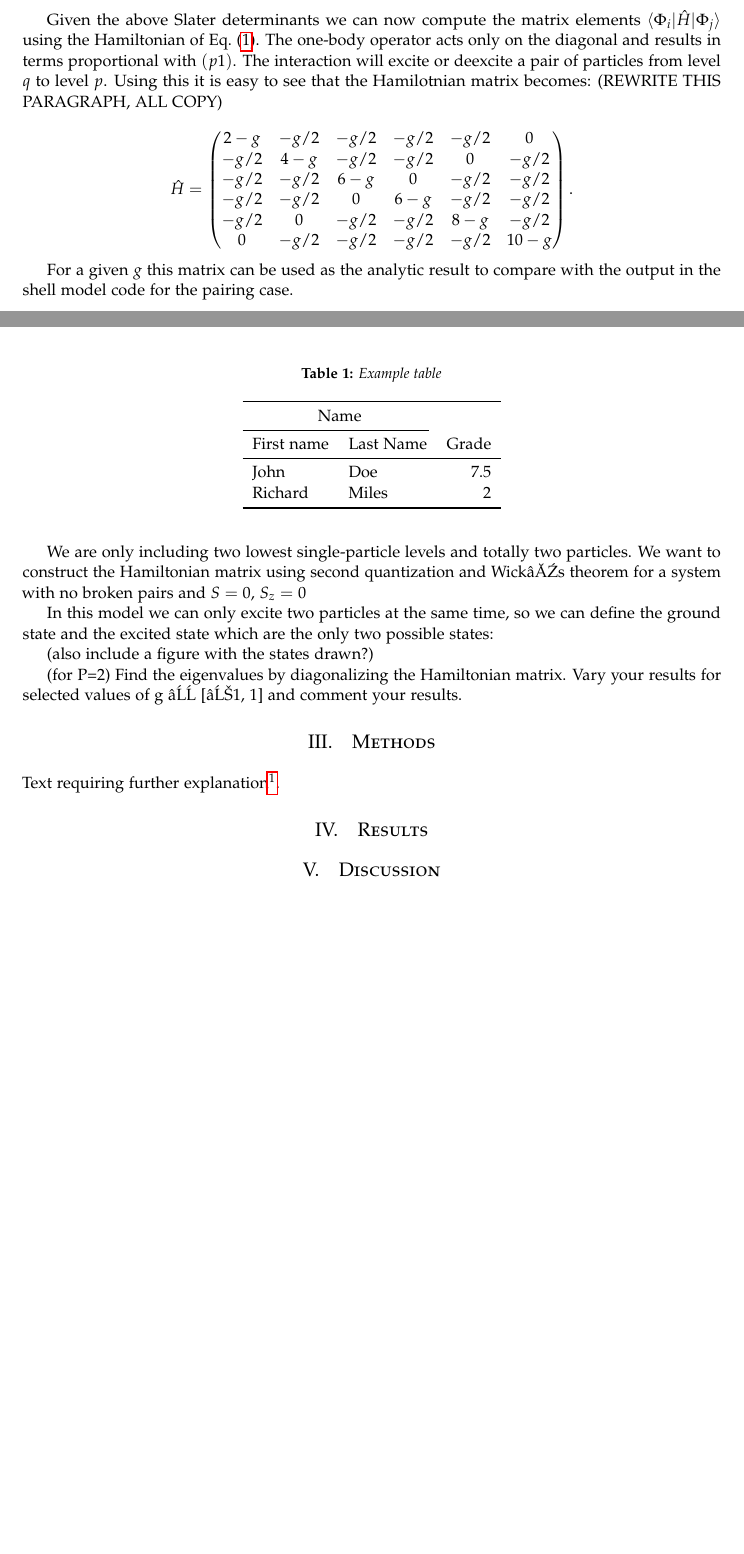
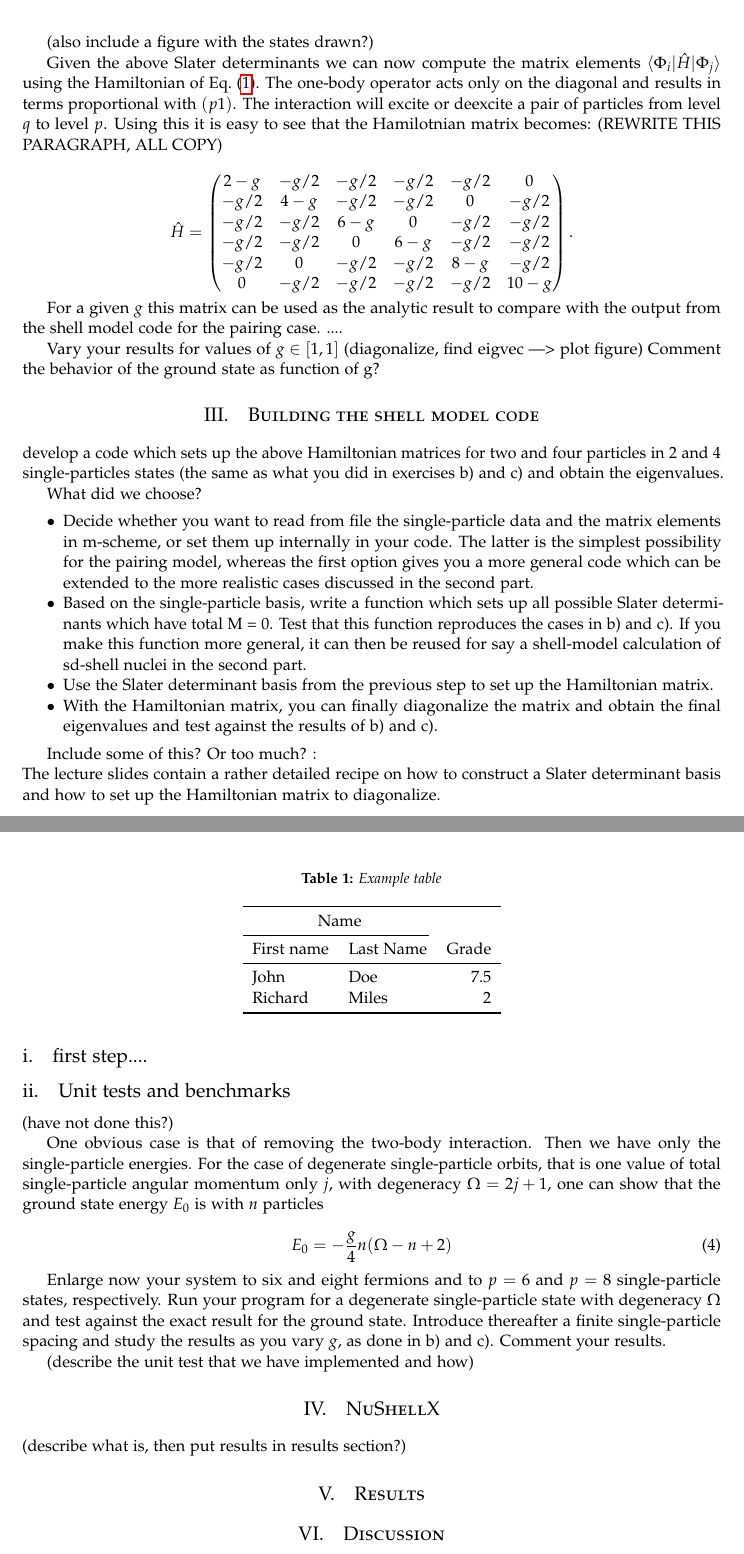
Before and after one commit to mgeshelley/group_10, a LaTeX paper (report/report_gr10_nuclear_talent.tex): two parts of pages 3 and 4 of 4, joined at a grey line, cut so that both start at the same text, the shorter picture padded with empty space. The pictures show the PDF file report/report_gr10_nuclear_talent.pdf that the author committed with the source.

Commit message:
report: did some structuring

```diff
--- a/report/report_gr10_nuclear_talent.tex
+++ b/report/report_gr10_nuclear_talent.tex
@@ -151,7 +153,7 @@ We have also used the NushellX code in order to perform more advanced shell-mode
 
 %say something general here?
 
-\subsection{The Pairing Model}
+\subsection{Exact results: The Pairing Model}
 
 The pairing model is one of a few systems that has a simple analytic solution. It is therefore very useful to use this model to check that the numerical solution matches the analytic solution while developing the code. %From project text: It is a model which to a large extent mimicks some central features of atomic nuclei, certain atoms and systems which exhibit superfluiditity or superconductivity. Pairing plays a central role in nuclear physics, in particular, for identical particles it makes up large fractions of the correlations among particles.
 
@@ -219,102 +224,52 @@ Given the above Slater determinants  we can now compute the matrix elements $\br
 0 & -g/2 & -g/2 & -g/2 & -g/2 & 10 - g \\
 \end{pmatrix} . \]
 
-For a given $g$ this matrix can be used as the analytic result to compare with the output in the shell model code for the pairing case.
+For a given $g$ this matrix can be used as the analytic result to compare with the output from the shell model code for the pairing case. ....%These results will serve as a benchmark for the construction of our shell-model program. We refer to this as the exact results.
 
 
-\newpage
+Vary your results for values of $g \in [−1, 1]$ (diagonalize, find eigvec ---> plot figure) Comment the behavior of the ground state as function of g?
 
-We are only including two lowest single-particle levels and totally two particles.  We want to construct the Hamiltonian matrix using second quantization and Wick’s theorem for a system with no broken pairs and $S=0$, $S_z=0$
 
-In this model we can only excite two particles at the same time, so we can define the ground state and the excited state which are the only two possible states:
+\section{Building the shell model code}
 
-(also include a figure with the states drawn?)
+develop a code which sets up the above Hamiltonian matrices for two and four particles in 2 and 4 single-particles states (the same as what you did in exercises b) and c) and obtain the eigenvalues.
 
-%\begin{align*}
+What did we choose?
+\begin{itemize}
+\item Decide whether you want to read from file the single-particle data and the matrix elements in m-scheme, or set them up internally in your code. The latter is the simplest possibility for the pairing model, whereas the first option gives you a more general code which can be extended to the more realistic cases discussed in the second part.
+\item Based on the single-particle basis, write a function which sets up all possible Slater determinants which have total M = 0. Test that this function reproduces the cases in b) and c). If you make this function more general, it can then be reused for say a shell-model calculation of sd-shell nuclei in the second part.
+\item Use the Slater determinant basis from the previous step to set up the Hamiltonian matrix.
+\item With the Hamiltonian matrix, you can finally diagonalize the matrix and obtain the final eigenvalues and test against the results of b) and c).
+\end{itemize}
 
-%\end{align*}
+Include some of this? Or too much? :\\
+The lecture slides contain a rather detailed recipe on how to construct a Slater determinant basis and how to set up the Hamiltonian matrix to diagonalize.
 
 
 
+\subsection{first step....}
 
-(for P=2)
-Find the eigenvalues by diagonalizing the Hamiltonian matrix. Vary your results for selected values of g ∈ [−1, 1] and comment your results.
+\subsection{Unit tests and benchmarks}
+
+(have not done this?)
+
+One obvious case is that of removing the two-body interaction. Then we have only the single-particle energies. For the case of degenerate single-particle orbits, that is one value of total single-particle angular momentum only $j$, with degeneracy $\Omega = 2j + 1$, one can show that the ground state energy $E_0$ is with $n$ particles
+
+\begin{equation}
+E_0 = -\frac{g}{4}n (\Omega - n + 2)
+\end{equation}
+
+Enlarge now your system to six and eight fermions and to $p = 6$ and $p = 8$ single-particle states, respectively. Run your program for a degenerate single-particle state with degeneracy $\Omega$ and test against the exact result for the ground state. Introduce thereafter a finite single-particle spacing and study the results as you vary $g$, as done in b) and c). Comment your results.
+
+(describe the unit test that we have implemented and how)
 
 
+%------------------------------------------------
 
 
+\section{NuShellX}
+(describe what is, then put results in results section?)
 
-%
-%\section{part 1 - rename sections later, do not need the numbering of the exercises}
-%
-%\subsection{ Exe. 1a}
-%
-%\textbf{Show that the unperturbed Hamiltonian $\hat{H}_0$ and $\hat{V}$ commute both with $\hat{S}_z$ and $\hat{S}^2$. }
-%
-%\begin{align*}
-%\hat{H}_0 = \Sigma_{p\sigma} (p-1) a_{p\sigma}^\dagger a_{p\sigma}
-%\hat{S}_z = \frac{1}{2} \Sigma_{pq} \sigma a_{p\sigma}^\dagger a_{p\sigma}
-%\end{align*}
-%
-%first rewriting the products:
-%
-%\begin{align*}
-%\hat{S}_z \hat{H}_0 &= \frac{1}{2} \Sigma_{p\sigma} \sigma a_{p\sigma}^\dagger a_{p\sigma} \cdot  \Sigma_{p\sigma} (p-1) a_{p\sigma}^\dagger a_{p\sigma} \\
-%&= \frac{1}{2} \Sigma_{p\sigma}  \Sigma_{qb} \sigma (q-1) a_{p\sigma}^\dagger a_{p\sigma}  a_{qb}^\dagger a_{qb} \\
-%&= \frac{1}{2} \Sigma_{p\sigma}  \Sigma_{qb} \sigma (q-1) a_\alpha^\dagger a_\alpha  a_\beta^\dagger a_\beta \\
-%\hat{H}_0 \hat{S}_z  &= \Sigma_{p\sigma} (p-1) a_{p\sigma}^\dagger a_{p\sigma} \cdot  \frac{1}{2} \Sigma_{p\sigma} \sigma a_{p\sigma}^\dagger a_{p\sigma} \\
-%&= \frac{1}{2} \Sigma_{p\sigma}  \Sigma_{qb} \sigma (q-1) a_{qb}^\dagger a_{qb} a_{p\sigma}^\dagger a_{p\sigma} \\
-%&= \frac{1}{2} \Sigma_{p\sigma}  \Sigma_{qb} \sigma (q-1) a_\beta^\dagger a_\beta a_\alpha^\dagger a_\alpha \\
-%\end{align*}
-%
-%so that the commutation relation becomes:
-%
-%\begin{align*}
-%[\hat{S}_z, \hat{H}_0] &= \hat{S}_z \hat{H}_0 - \hat{H}_0  \hat{S}_z \\
-%&= \frac{1}{2} \Sigma_{p\sigma}  \Sigma_{qb} \sigma (q-1) a_\alpha^\dagger a_\alpha  a_\beta^\dagger a_\beta - \frac{1}{2} \Sigma_{p\sigma}  \Sigma_{qb} \sigma (q-1) a_\beta^\dagger a_\beta a_\alpha^\dagger a_\alpha \\
-%&= \frac{1}{2} \Sigma_{p\sigma}  \Sigma_{qb} \sigma (q-1) \big( a_\alpha^\dagger a_\alpha  a_\beta^\dagger a_\beta - a_\beta^\dagger a_\beta a_\alpha^\dagger a_\alpha \big) \\
-%\end{align*}
-%
-%which can only be zero if
-%
-%\begin{align*}
-%a_\alpha^\dagger a_\alpha  a_\beta^\dagger a_\beta - a_\beta^\dagger a_\beta a_\alpha^\dagger a_\alpha = 0
-%\end{align*}
-%
-%we can use the relations
-%
-%\begin{align*}
-%\hat{a}_i^\dag \hat{a}_j^\dag &= -\hat{a}_j^\dag \hat{a}_i^\dag \\
-%\hat{a}_i \hat{a}_j &= -\hat{a}_j \hat{a}_i \\
-%\lbrace \hat{a}_i^\dag, \hat{a}_j \rbrace &= \hat{a}_i^\dag \hat{a}_j + \hat{a}_j \hat{a}_i^\dag = \delta_{ij} \\
-%\Rightarrow \hat{a}_i^\dag \hat{a}_j &= -\hat{a}_j \hat{a}_i^\dag, i\neq j
-%\end{align*}
-%
-%to rewrite the first expression
-%
-%\begin{align*}
-%a_\alpha^\dagger a_\alpha  a_\beta^\dagger a_\beta &= a_\alpha^\dagger  a_\beta^\dagger a_\alpha  a_\beta \\
-%&= -a_\beta^\dagger a_\alpha^\dagger a_\alpha  a_\beta \\
-%&= -a_\beta^\dagger a_\alpha^\dagger (-a_\beta a_\alpha )  \\
-%&= a_\beta^\dagger a_\alpha^\dagger a_\beta a_\alpha \\
-%\Rightarrow &a_\alpha^\dagger a_\alpha  a_\beta^\dagger a_\beta - a_\beta^\dagger a_\beta a_\alpha^\dagger a_\alpha = 0 \\
-%\Rightarrow  &[\hat{S}_z, \hat{H}_0]  = 0
-%\end{align*}
-
-
-%hmmm is this really a proof? indices
-
-
-
-
-
-\section{Methods}
-
-
-
-Text requiring further explanation\footnote{Example footnote}.
-
-%------------------------------------------------
 
 \section{Results}
 
```
Also changed, not shown: report/report_gr10_nuclear_talent.pdf, report/report_gr10_nuclear_talent.tex (5 more changed lines).
